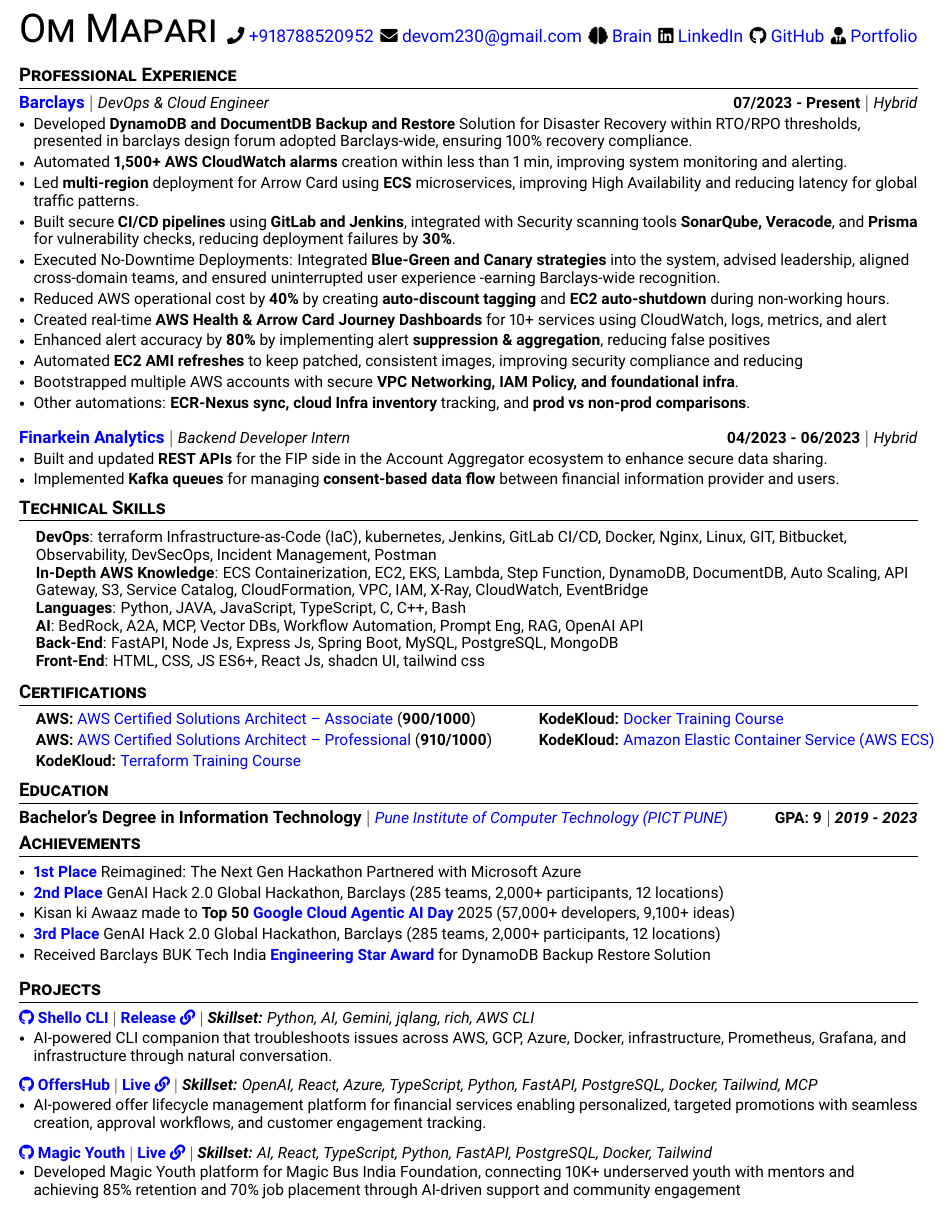
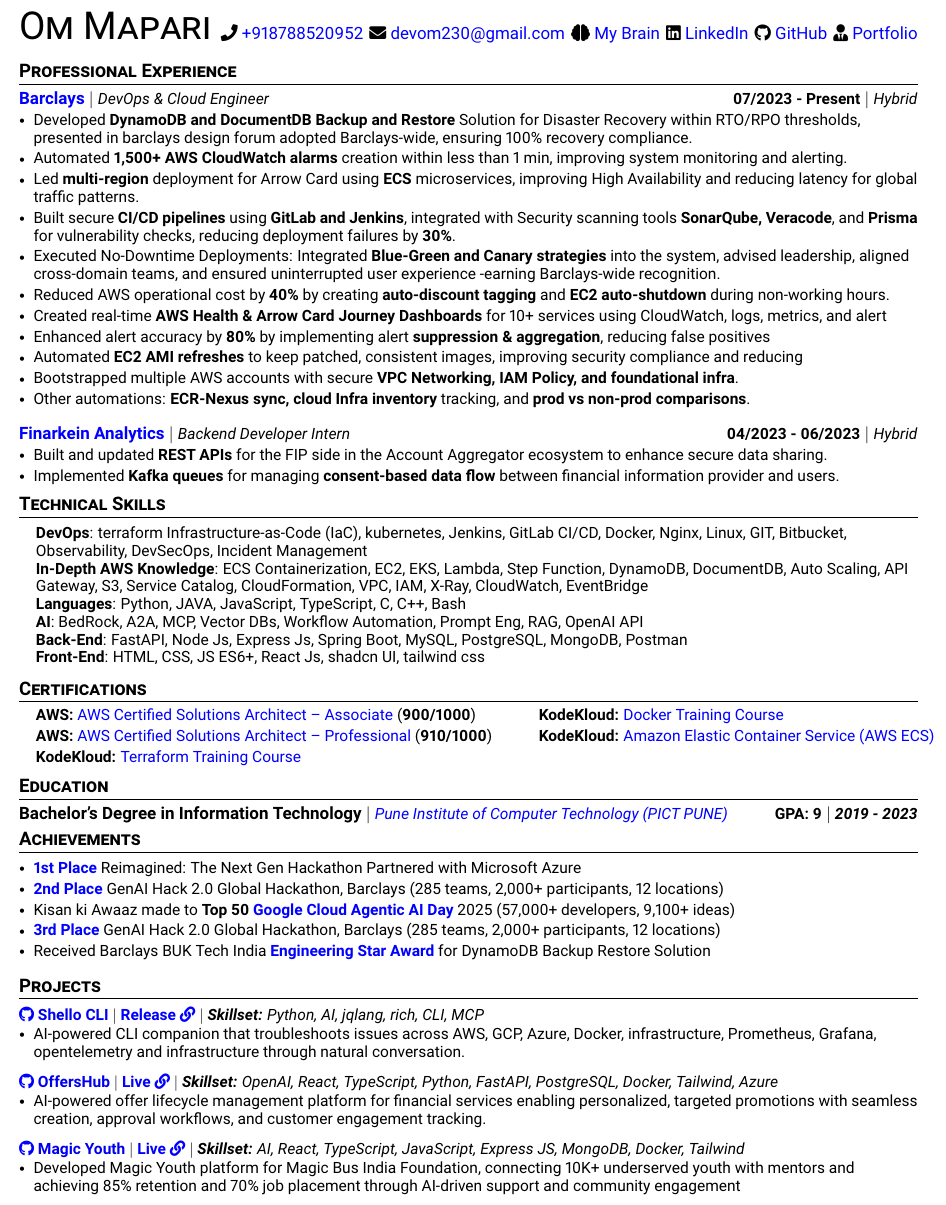
Before and after one commit to om-mapari/testing-personal-portfolio, a LaTeX CV (resume.tex): part of the page, cut so that both start at the same text. Compiled offline with pdfLaTeX.

Commit message:
resume updated..

```diff
--- a/resume.tex
+++ b/resume.tex
@@ -104,7 +104,7 @@
     {\Huge \scshape Om Mapari}\hspace{6pt}%
     \faPhone\ \href{tel:+918788520952}{+918788520952}\hspace{4pt}%
     \faEnvelope\ \href{mailto:devom230@gmail.com}{devom230@gmail.com}\hspace{4pt}%
-    \faBrain\ \href{https://brain.om-mapari.com}{Brain}\hspace{4pt}%
+    \faBrain\ \href{https://brain.om-mapari.com}{My Brain}\hspace{4pt}%
     \faLinkedin\ \href{https://www.linkedin.com/in/om-mapari/}{LinkedIn}\hspace{4pt}%
     \faGithub\ \href{https://github.com/om-mapari}{GitHub}\hspace{4pt}%
     \faUserTie\ \href{https://om-mapari.com/}{Portfolio}%
@@ -150,11 +150,11 @@
 \section{Technical Skills}
 \begin{itemize}[leftmargin=0.15in, label={}]
   \small{\item{
-    \textbf{DevOps}{: terraform Infrastructure-as-Code (IaC), kubernetes, Jenkins, GitLab CI/CD, Docker, Nginx, Linux, GIT, Bitbucket, Observability, DevSecOps, Incident Management, Postman} \\
+    \textbf{DevOps}{: terraform Infrastructure-as-Code (IaC), kubernetes, Jenkins, GitLab CI/CD, Docker, Nginx, Linux, GIT, Bitbucket, Observability, DevSecOps, Incident Management} \\
     \textbf{In-Depth AWS Knowledge}{: ECS Containerization, EC2, EKS, Lambda, Step Function, DynamoDB, DocumentDB, Auto Scaling, API Gateway, S3, Service Catalog, CloudFormation, VPC, IAM, X-Ray, CloudWatch, EventBridge} \\
     \textbf{Languages}{: Python, JAVA, JavaScript, TypeScript, C, C++, Bash} \\
     \textbf{AI}{: BedRock, A2A, MCP, Vector DBs, Workflow Automation, Prompt Eng, RAG, OpenAI API} \\
-    \textbf{Back-End}{: FastAPI, Node Js, Express Js, Spring Boot, MySQL, PostgreSQL, MongoDB} \\
+    \textbf{Back-End}{: FastAPI, Node Js, Express Js, Spring Boot, MySQL, PostgreSQL, MongoDB, Postman} \\
     \textbf{Front-End}{: HTML, CSS, JS ES6+, React Js, shadcn UI, tailwind css}
   }}
 \end{itemize}
@@ -205,15 +205,15 @@
 
    % Shello CLI
   \resumeProjectHeading
-    {{\href{https://github.com/om-mapari/shello-cli}{\textbf{\faGithub \color{myblue}{ Shello CLI}}}} $|$ \href{https://github.com/om-mapari/shello-cli/releases/}{\textbf{Release} \faLink} $|$ \emph{\textbf{Skillset:} Python, AI, Gemini, jqlang, rich, AWS CLI}}{}
+    {{\href{https://github.com/om-mapari/shello-cli}{\textbf{\faGithub \color{myblue}{ Shello CLI}}}} $|$ \href{https://github.com/om-mapari/shello-cli/releases/}{\textbf{Release} \faLink} $|$ \emph{\textbf{Skillset:} Python, AI, jqlang, rich, CLI, MCP}}{}
   \resumeItemListStart
-    \resumeItem{AI-powered CLI companion that troubleshoots issues across AWS, GCP, Azure, Docker, infrastructure, Prometheus, Grafana, and infrastructure through natural conversation.}
+    \resumeItem{AI-powered CLI companion that troubleshoots issues across AWS, GCP, Azure, Docker, infrastructure, Prometheus, Grafana, opentelemetry and infrastructure through natural conversation.}
   \resumeItemListEnd
   \vspace{-18pt}
 
   % OffersHub
   \resumeProjectHeading
-    {{\href{https://github.com/om-mapari/OffersHub}{\textbf{\faGithub \color{myblue}{ OffersHub}}}} $|$ \href{https://offershub.om-mapari.com/}{\textbf{Live} \faLink} $|$ \emph{\textbf{Skillset:} OpenAI, React, Azure, TypeScript, Python, FastAPI, PostgreSQL, Docker, Tailwind, MCP}}{}
+    {{\href{https://github.com/om-mapari/OffersHub}{\textbf{\faGithub \color{myblue}{ OffersHub}}}} $|$ \href{https://offershub.om-mapari.com/}{\textbf{Live} \faLink} $|$ \emph{\textbf{Skillset:} OpenAI, React, TypeScript, Python, FastAPI, PostgreSQL, Docker, Tailwind, Azure}}{}
   \resumeItemListStart
     \resumeItem{AI-powered offer lifecycle management platform for financial services enabling personalized, targeted promotions with seamless creation, approval workflows, and customer engagement tracking.}
   \resumeItemListEnd
@@ -222,7 +222,7 @@
 
   % Magic Youth
   \resumeProjectHeading
-    {{\href{https://github.com/om-mapari/magic-youth}{\textbf{\faGithub \color{myblue}{ Magic Youth}}}} $|$ \href{https://magic-youth.om-mapari.com/}{\textbf{Live} \faLink} $|$ \emph{\textbf{Skillset:} AI, React, TypeScript, Python, FastAPI, PostgreSQL, Docker, Tailwind}}{}
+    {{\href{https://github.com/om-mapari/magic-youth}{\textbf{\faGithub \color{myblue}{ Magic Youth}}}} $|$ \href{https://magic-youth.om-mapari.com/}{\textbf{Live} \faLink} $|$ \emph{\textbf{Skillset:} AI, React, TypeScript, JavaScript, Express JS, MongoDB, Docker, Tailwind}}{}
   \resumeItemListStart
     \resumeItem{Developed Magic Youth platform for Magic Bus India Foundation, connecting 10K+ underserved youth with mentors and achieving 85\% retention and 70\% job placement through AI-driven support and community engagement}
   \resumeItemListEnd
```
